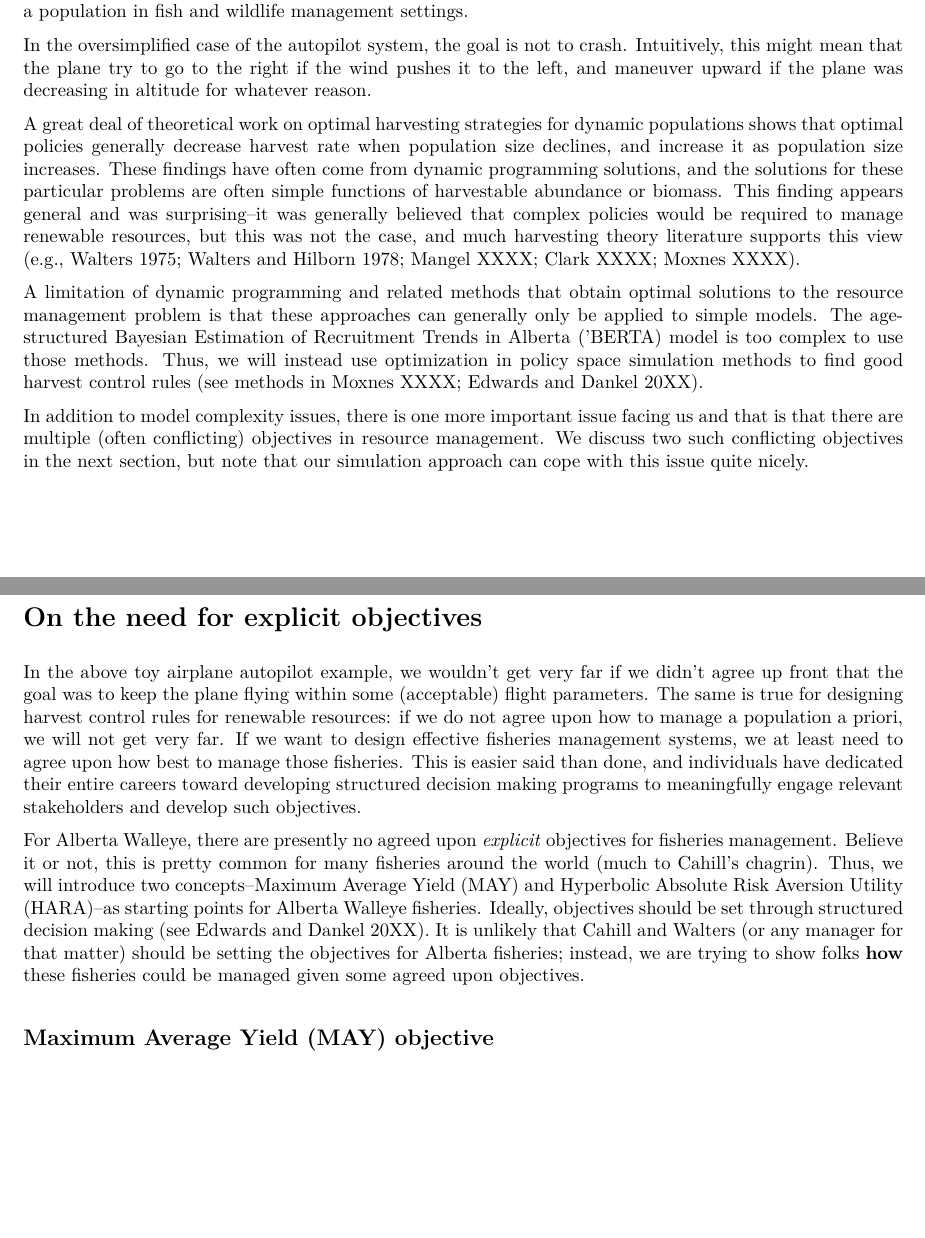
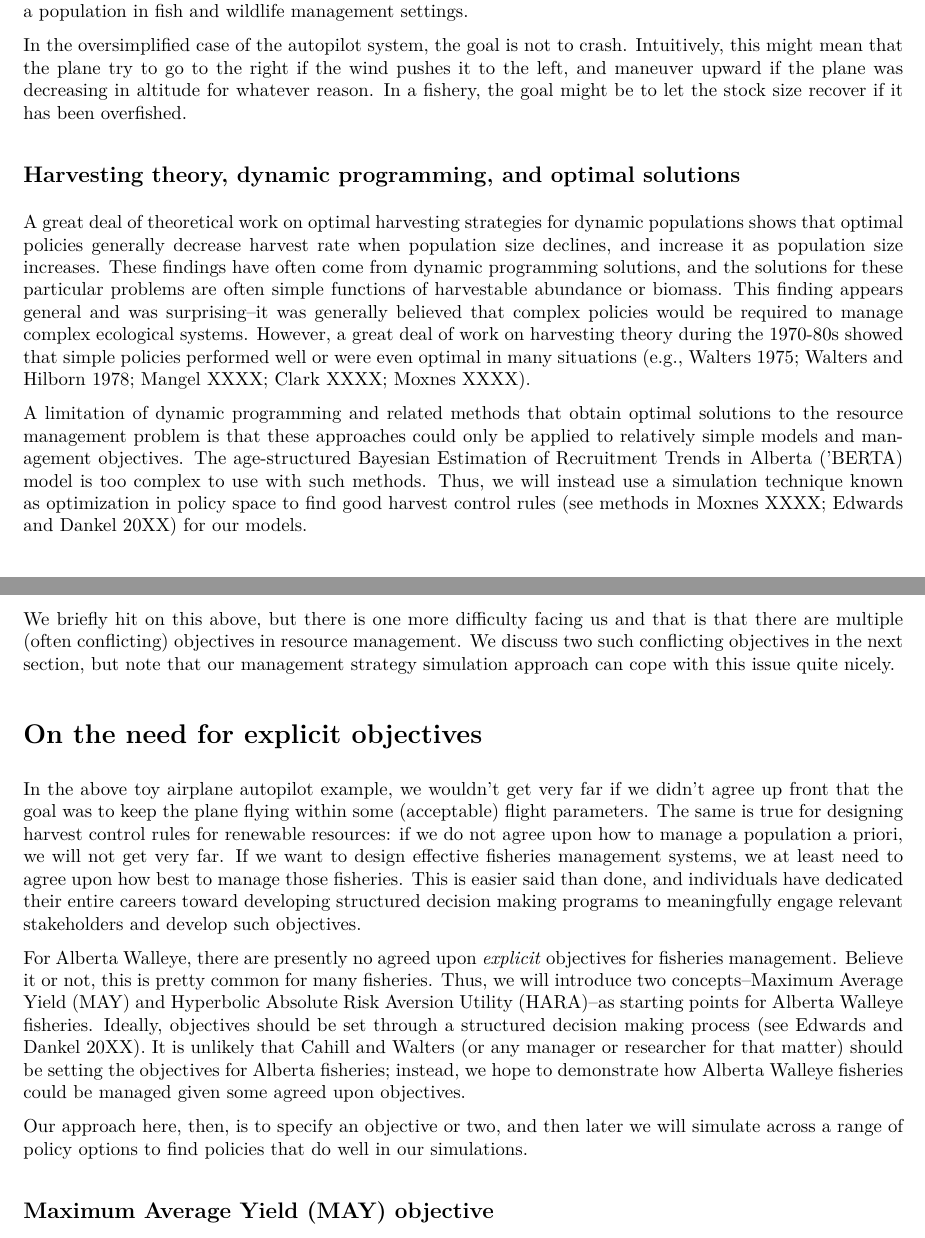
Before and after one commit to ChrisFishCahill/managing-irf-complexity, an R Markdown document (Rmd/HCR-tutorial.Rmd): two parts of pages 2 and 3 of 10, joined at a grey line, cut so that both start at the same text, the shorter picture padded with empty space. The pictures show the output file Rmd/HCR-tutorial.pdf that the author committed with the source.

Commit message:
tutorial edit

```diff
--- a/Rmd/HCR-tutorial.Rmd
+++ b/Rmd/HCR-tutorial.Rmd
@@ -44,19 +44,23 @@ You can think of this harvest control rule problem like trying to design an auto
 
 In this case, the "environment" simply refers to the physical equations governing the flight of a plane. In our fisheries situation, it refers to all of the equations and biological or ecological processes describing the dynamics of a harvested population.  Whereas there are sensors on the plane which tell us "where" the plane is and what the state of the environment is outside of that plane, we use surveys to determine the state of a population in fish and wildlife management settings.
 
-In the oversimplified case of the autopilot system, the goal is not to crash.  Intuitively, this might mean that the plane try to go to the right if the wind pushes it to the left, and maneuver upward if the plane was decreasing in altitude for whatever reason.
+In the oversimplified case of the autopilot system, the goal is not to crash.  Intuitively, this might mean that the plane try to go to the right if the wind pushes it to the left, and maneuver upward if the plane was decreasing in altitude for whatever reason.  In a fishery, the goal might be to let the stock size recover if it has been overfished.
 
-A great deal of theoretical work on optimal harvesting strategies for dynamic populations shows that optimal policies generally decrease harvest rate when population size declines, and increase it as population size increases. These findings have often come from dynamic programming solutions, and the solutions for these particular problems are often simple functions of harvestable abundance or biomass.  This finding appears general and was surprising--it was generally believed that complex policies would be required to manage renewable resources, but this was not the case, and much harvesting theory literature supports this view (e.g., Walters 1975; Walters and Hilborn 1978; Mangel XXXX; Clark XXXX; Moxnes XXXX).
+## Harvesting theory, dynamic programming, and optimal solutions
 
-A limitation of dynamic programming and related methods that obtain optimal solutions to the resource management problem is that these approaches can generally only be applied to simple models.  The age-structured Bayesian Estimation of Recruitment Trends in Alberta ('BERTA) model is too complex to use those methods. Thus, we will instead use optimization in policy space simulation methods to find good harvest control rules (see methods in Moxnes XXXX; Edwards and Dankel 20XX).
+A great deal of theoretical work on optimal harvesting strategies for dynamic populations shows that optimal policies generally decrease harvest rate when population size declines, and increase it as population size increases. These findings have often come from dynamic programming solutions, and the solutions for these particular problems are often simple functions of harvestable abundance or biomass.  This finding appears general and was surprising--it was generally believed that complex policies would be required to manage complex ecological systems.  However, a great deal of work on harvesting theory during the 1970-80s showed that simple policies performed well or were even optimal in many situations (e.g., Walters 1975; Walters and Hilborn 1978; Mangel XXXX; Clark XXXX; Moxnes XXXX).
 
-In addition to model complexity issues, there is one more important issue facing us and that is that there are multiple (often conflicting) objectives in resource management. We discuss two such conflicting objectives in the next section, but note that our simulation approach can cope with this issue quite nicely.
+A limitation of dynamic programming and related methods that obtain optimal solutions to the resource management problem is that these approaches could only be applied to relatively simple models and management objectives.  The age-structured Bayesian Estimation of Recruitment Trends in Alberta ('BERTA) model is too complex to use with such methods. Thus, we will instead use a simulation technique known as optimization in policy space to find good harvest control rules (see methods in Moxnes XXXX; Edwards and Dankel 20XX) for our models.
+
+We briefly hit on this above, but there is one more difficulty facing us and that is that there are multiple (often conflicting) objectives in resource management. We discuss two such conflicting objectives in the next section, but note that our management strategy simulation approach can cope with this issue quite nicely.
 
 # On the need for explicit objectives
 
 In the above toy airplane autopilot example, we wouldn't get very far if we didn't agree up front that the goal was to keep the plane flying within some (acceptable) flight parameters.  The same is true for designing harvest control rules for renewable resources: if we do not agree upon how to manage a population a priori, we will not get very far.  If we want to design effective fisheries management systems, we at least need to agree upon how best to manage those fisheries. This is easier said than done, and individuals have dedicated their entire careers toward developing structured decision making programs to meaningfully engage relevant stakeholders and develop such objectives.
 
-For Alberta Walleye, there are presently no agreed upon *explicit* objectives for fisheries management. Believe it or not, this is pretty common for many fisheries around the world (much to Cahill's chagrin). Thus, we will introduce two concepts--Maximum Average Yield (MAY) and Hyperbolic Absolute Risk Aversion Utility (HARA)--as starting points for Alberta Walleye fisheries. Ideally, objectives should be set through structured decision making (see Edwards and Dankel 20XX). It is unlikely that Cahill and Walters (or any manager for that matter) should be setting the objectives for Alberta fisheries; instead, we are trying to show folks **how** these fisheries could be managed given some agreed upon objectives.
+For Alberta Walleye, there are presently no agreed upon *explicit* objectives for fisheries management. Believe it or not, this is pretty common for many fisheries. Thus, we will introduce two concepts--Maximum Average Yield (MAY) and Hyperbolic Absolute Risk Aversion Utility (HARA)--as starting points for Alberta Walleye fisheries. Ideally, objectives should be set through a structured decision making process (see Edwards and Dankel 20XX). It is unlikely that Cahill and Walters (or any manager or researcher for that matter) should be setting the objectives for Alberta fisheries; instead, we hope to demonstrate how Alberta Walleye fisheries could be managed given some agreed upon objectives.
+
+Our approach here, then, is to specify an objective or two, and then later we will simulate across a range of policy options to find policies that do well in our simulations.
 
 ## Maximum Average Yield (MAY) objective
 
```
Also changed, not shown: Rmd/HCR-tutorial.pdf, Rmd/HCR-tutorial.Rmd (6 more changed lines).
